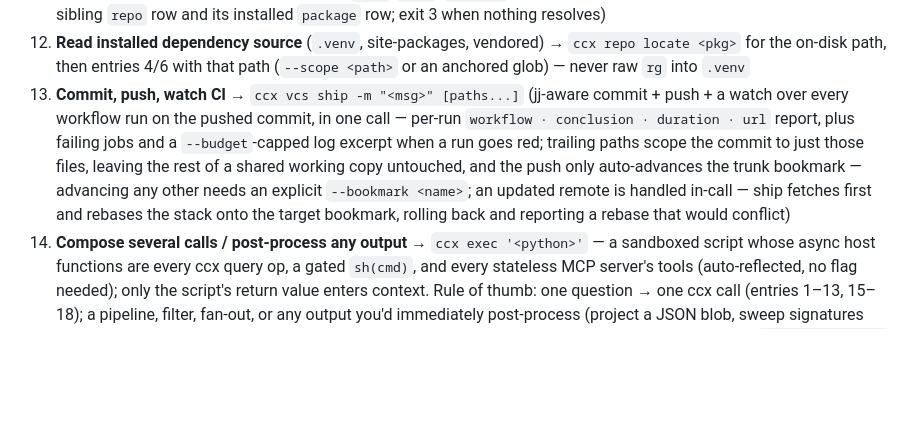
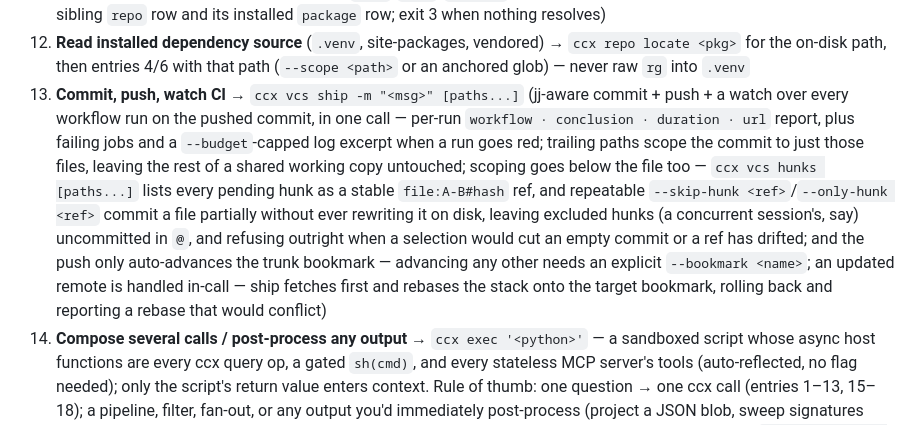
Before and after one commit to yasyf/cc-transcript, a Markdown page: AGENTS.md, the part around the change. Rendered like a GitHub page; blank space fills up the shorter version.

Commit message:
chore(guides): AGENTS.md re-render at the advanced pack pin
cc-task: 3d99639

```diff
--- a/AGENTS.md
+++ b/AGENTS.md
@@ -119,7 +119,7 @@ When you write a plan — in plan mode, or any "here's what I'll do" before you
 10. **How a file evolved** → `ccx vcs history <path> [-n N]` (per-commit sha · date · subject + changed symbols)
 11. **Locate a repo/module/package on disk** → `ccx repo locate <name>` (sibling repo, Go module, or Python package by import or dist name; prints tab-separated `kind`/`path`/`version` rows — an installed Python package yields both its sibling `repo` row and its installed `package` row; exit 3 when nothing resolves)
 12. **Read installed dependency source** (`.venv`, site-packages, vendored) → `ccx repo locate <pkg>` for the on-disk path, then entries 4/6 with that path (`--scope <path>` or an anchored glob) — never raw `rg` into `.venv`
-13. **Commit, push, watch CI** → `ccx vcs ship -m "<msg>" [paths...]` (jj-aware commit + push + a watch over every workflow run on the pushed commit, in one call — per-run `workflow · conclusion · duration · url` report, plus failing jobs and a `--budget`-capped log excerpt when a run goes red; trailing paths scope the commit to just those files, leaving the rest of a shared working copy untouched, and the push only auto-advances the trunk bookmark — advancing any other needs an explicit `--bookmark <name>`; an updated remote is handled in-call — ship fetches first and rebases the stack onto the target bookmark, rolling back and reporting a rebase that would conflict)
+13. **Commit, push, watch CI** → `ccx vcs ship -m "<msg>" [paths...]` (jj-aware commit + push + a watch over every workflow run on the pushed commit, in one call — per-run `workflow · conclusion · duration · url` report, plus failing jobs and a `--budget`-capped log excerpt when a run goes red; trailing paths scope the commit to just those files, leaving the rest of a shared working copy untouched; scoping goes below the file too — `ccx vcs hunks [paths...]` lists every pending hunk as a stable `file:A-B#hash` ref, and repeatable `--skip-hunk <ref>`/`--only-hunk <ref>` commit a file partially without ever rewriting it on disk, leaving excluded hunks (a concurrent session's, say) uncommitted in `@`, and refusing outright when a selection would cut an empty commit or a ref has drifted; and the push only auto-advances the trunk bookmark — advancing any other needs an explicit `--bookmark <name>`; an updated remote is handled in-call — ship fetches first and rebases the stack onto the target bookmark, rolling back and reporting a rebase that would conflict)
 14. **Compose several calls / post-process any output** → `ccx exec '<python>'` — a sandboxed script whose async host functions are every ccx query op, a gated `sh(cmd)`, and every stateless MCP server's tools (auto-reflected, no flag needed); only the script's return value enters context. Rule of thumb: one question → one ccx call (entries 1–13, 15–18); a pipeline, filter, fan-out, or any output you'd immediately post-process (project a JSON blob, sweep signatures across files, join search hits) → exec. Discover the host functions and the Python-subset rules with `ccx exec --list-tools` (MCP: `ccx_exec_tools`), once per session.
 15. **Re-encode JSON tool output** → `ccx format -- <cmd>` (or `… | ccx format`) — a shape classifier picks the leanest encoding (prose, markdown table, CSV/TSV, TOON, TRON, JSONL, or compact JSON), never larger than compact JSON by bytes; `--format=X` forces one encoder
 16. **Map a web page** → `ccx web outline <url>` (heading tree with stable `§` section refs; pages cache 24h, `--refresh` refetches)
```
